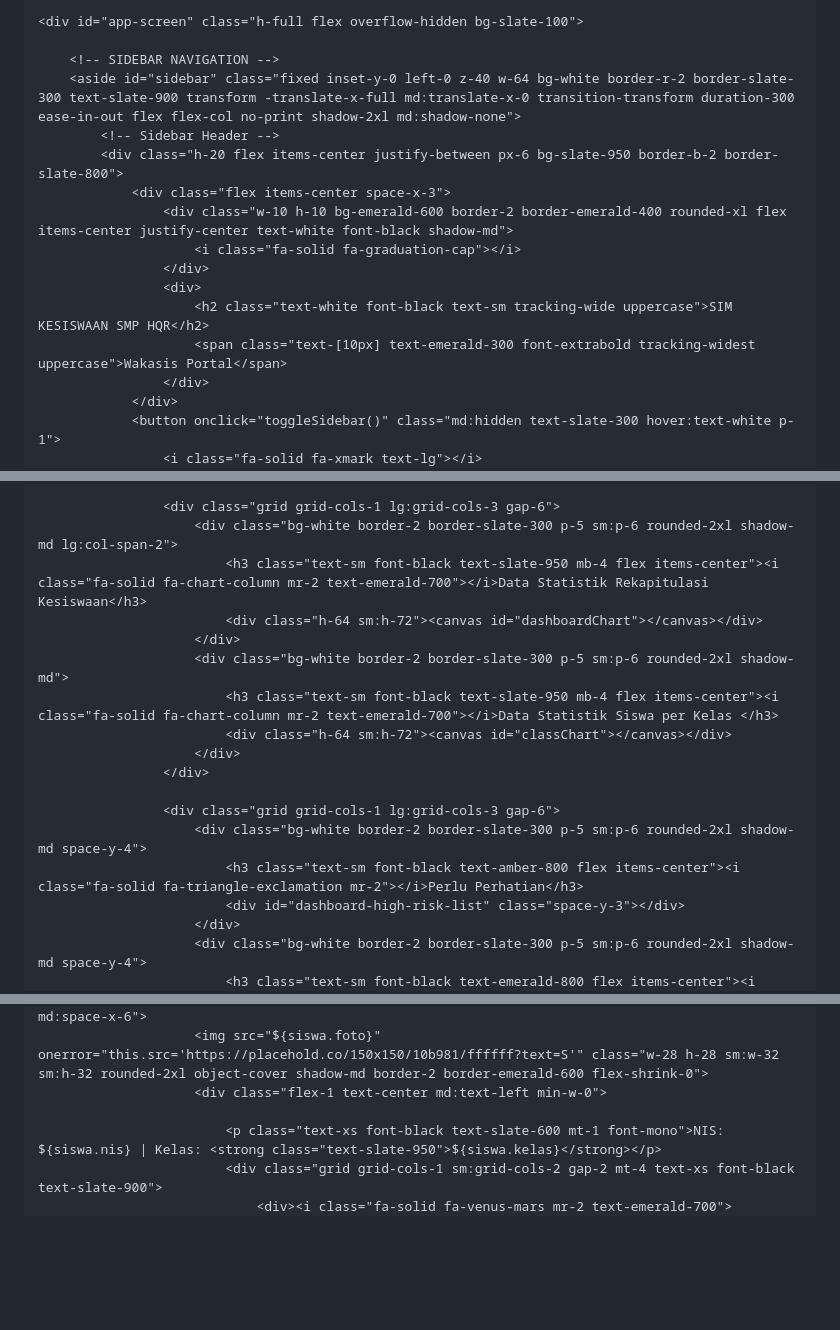
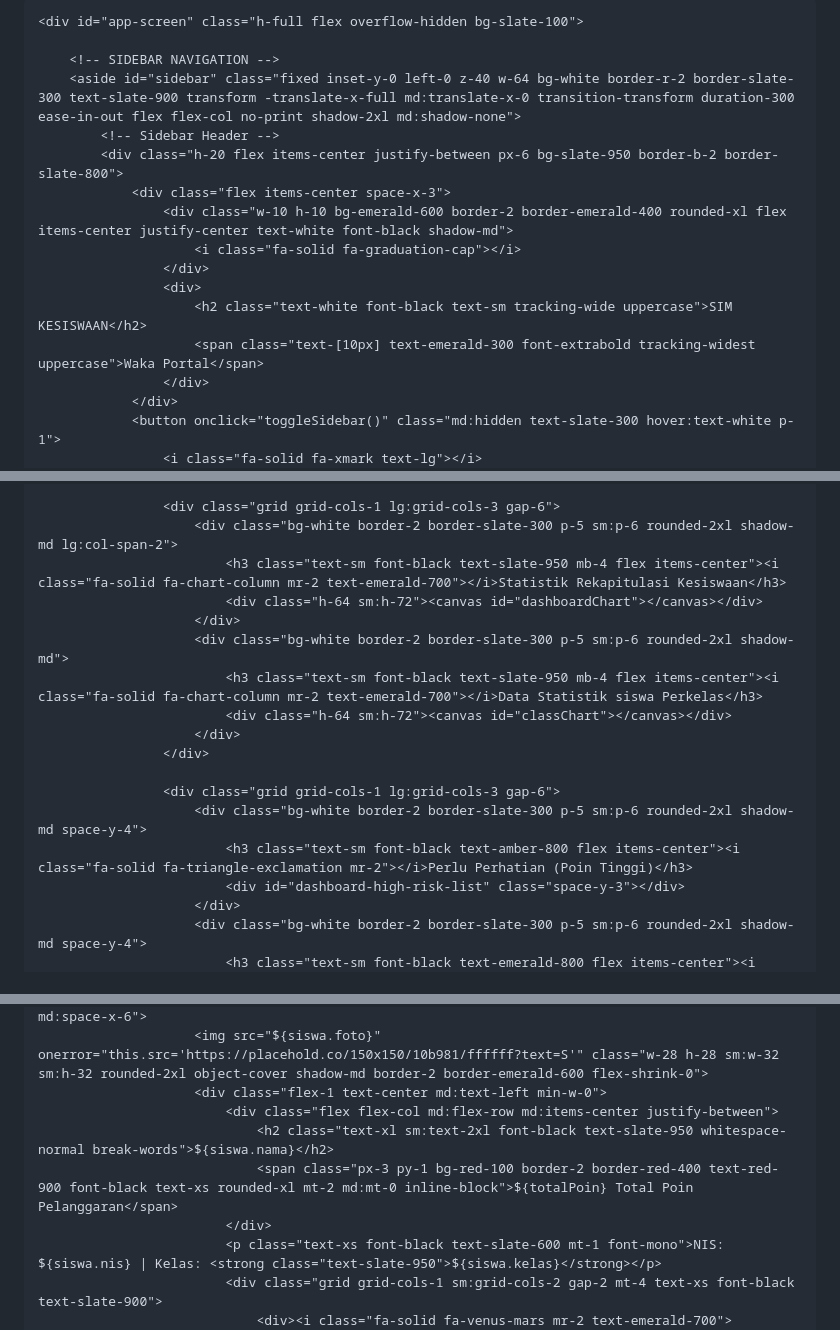
Before and after one commit to hqsmpringinagung-app/laporan-kesiswaan, a Markdown page: README.md, 3 parts joined by grey strips. Rendered like a GitHub page; blank space fills up the shorter version.

Commit message:
Update README with new title and section names

```diff
--- a/README.md
+++ b/README.md
@@ -3,7 +3,7 @@
 <head>
     <meta charset="UTF-8">
     <meta name="viewport" content="width=device-width, initial-scale=1.0">
-    <title>SIM Kesiswaan Profesional SMP HQR</title>
+    <title>SIM Kesiswaan Profesional - Supabase Realtime</title>
     <!-- Tailwind CSS CDN -->
     <script src="https://cdn.tailwindcss.com"></script>
     <!-- FontAwesome for Icons -->
@@ -40,8 +40,8 @@
                         <i class="fa-solid fa-graduation-cap"></i>
                     </div>
                     <div>
-                        <h2 class="text-white font-black text-sm tracking-wide uppercase">SIM KESISWAAN SMP HQR</h2>
-                        <span class="text-[10px] text-emerald-300 font-extrabold tracking-widest uppercase">Wakasis Portal</span>
+                        <h2 class="text-white font-black text-sm tracking-wide uppercase">SIM KESISWAAN</h2>
+                        <span class="text-[10px] text-emerald-300 font-extrabold tracking-widest uppercase">Waka Portal</span>
                     </div>
                 </div>
                 <button onclick="toggleSidebar()" class="md:hidden text-slate-300 hover:text-white p-1">
@@ -169,18 +175,18 @@
 
                     <div class="grid grid-cols-1 lg:grid-cols-3 gap-6">
                         <div class="bg-white border-2 border-slate-300 p-5 sm:p-6 rounded-2xl shadow-md lg:col-span-2">
-                            <h3 class="text-sm font-black text-slate-950 mb-4 flex items-center"><i class="fa-solid fa-chart-column mr-2 text-emerald-700"></i>Data Statistik Rekapitulasi Kesiswaan</h3>
+                            <h3 class="text-sm font-black text-slate-950 mb-4 flex items-center"><i class="fa-solid fa-chart-column mr-2 text-emerald-700"></i>Statistik Rekapitulasi Kesiswaan</h3>
                             <div class="h-64 sm:h-72"><canvas id="dashboardChart"></canvas></div>
                         </div>
                         <div class="bg-white border-2 border-slate-300 p-5 sm:p-6 rounded-2xl shadow-md">
-                            <h3 class="text-sm font-black text-slate-950 mb-4 flex items-center"><i class="fa-solid fa-chart-column mr-2 text-emerald-700"></i>Data Statistik Siswa per Kelas </h3>
+                            <h3 class="text-sm font-black text-slate-950 mb-4 flex items-center"><i class="fa-solid fa-chart-column mr-2 text-emerald-700"></i>Data Statistik siswa Perkelas</h3>
                             <div class="h-64 sm:h-72"><canvas id="classChart"></canvas></div>
                         </div>
                     </div>
 
                     <div class="grid grid-cols-1 lg:grid-cols-3 gap-6">
                         <div class="bg-white border-2 border-slate-300 p-5 sm:p-6 rounded-2xl shadow-md space-y-4">
-                            <h3 class="text-sm font-black text-amber-800 flex items-center"><i class="fa-solid fa-triangle-exclamation mr-2"></i>Perlu Perhatian</h3>
+                            <h3 class="text-sm font-black text-amber-800 flex items-center"><i class="fa-solid fa-triangle-exclamation mr-2"></i>Perlu Perhatian (Poin Tinggi)</h3>
                             <div id="dashboard-high-risk-list" class="space-y-3"></div>
                         </div>
                         <div class="bg-white border-2 border-slate-300 p-5 sm:p-6 rounded-2xl shadow-md space-y-4">
@@ -2127,7 +2133,10 @@ ON CONFLICT (id) DO NOTHING;
                     <div class="flex flex-col md:flex-row items-center space-y-4 md:space-y-0 md:space-x-6">
                         <img src="${siswa.foto}" onerror="this.src='https://placehold.co/150x150/10b981/ffffff?text=S'" class="w-28 h-28 sm:w-32 sm:h-32 rounded-2xl object-cover shadow-md border-2 border-emerald-600 flex-shrink-0">
                         <div class="flex-1 text-center md:text-left min-w-0">
-
+                            <div class="flex flex-col md:flex-row md:items-center justify-between">
+                                <h2 class="text-xl sm:text-2xl font-black text-slate-950 whitespace-normal break-words">${siswa.nama}</h2>
+                                <span class="px-3 py-1 bg-red-100 border-2 border-red-400 text-red-900 font-black text-xs rounded-xl mt-2 md:mt-0 inline-block">${totalPoin} Total Poin Pelanggaran</span>
+                            </div>
                             <p class="text-xs font-black text-slate-600 mt-1 font-mono">NIS: ${siswa.nis} | Kelas: <strong class="text-slate-950">${siswa.kelas}</strong></p>
                             <div class="grid grid-cols-1 sm:grid-cols-2 gap-2 mt-4 text-xs font-black text-slate-900">
                                 <div><i class="fa-solid fa-venus-mars mr-2 text-emerald-700"></i>Jenis Kelamin: ${siswa.jk === 'L' ? 'Laki-laki' : 'Perempuan'}</div>
```
Also changed, not shown: other parts of README.md (+10 -4 lines).
